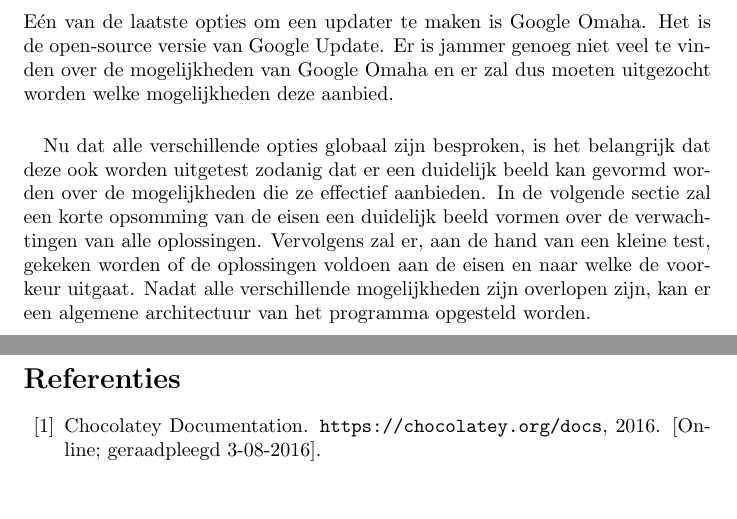
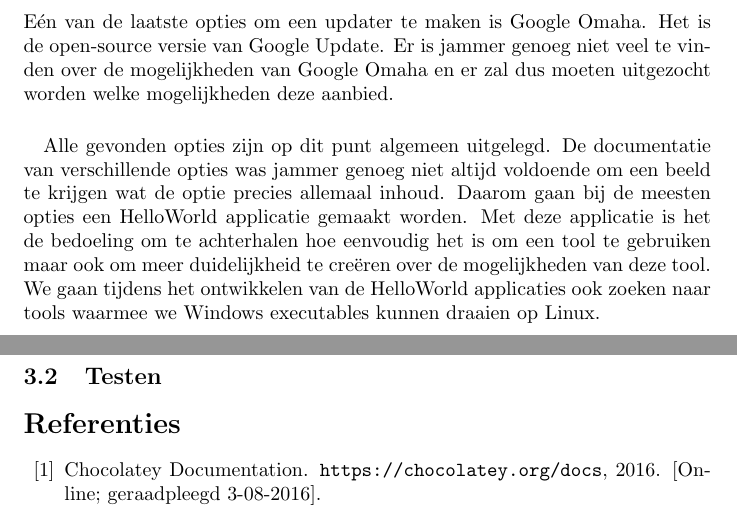
Before and after one commit to PieterJanRobrecht/masterproef2016, a LaTeX document (tex/stage.tex): two parts of pages 6 and 7 of 7, joined at a grey line, cut so that both start at the same text, the shorter picture padded with empty space. Compiled offline with pdfLaTeX.

Commit message:
paragraaf

```diff
--- a/tex/stage.tex
+++ b/tex/stage.tex
@@ -174,10 +174,14 @@ Het is de open-source versie van Google Update.
 Er is jammer genoeg niet veel te vinden over de mogelijkheden van Google Omaha en er zal dus moeten uitgezocht worden welke mogelijkheden deze aanbied.
 
 \paragraph{}
-Nu dat alle verschillende opties globaal zijn besproken, is het belangrijk dat deze ook worden uitgetest zodanig dat er een duidelijk beeld kan gevormd worden over de mogelijkheden die ze effectief aanbieden.
-In de volgende sectie zal een korte opsomming van de eisen een duidelijk beeld vormen over de verwachtingen van alle oplossingen.
-Vervolgens zal er, aan de hand van een kleine test, gekeken worden of de oplossingen voldoen aan de eisen en naar welke de voorkeur uitgaat.
-Nadat alle verschillende mogelijkheden zijn overlopen zijn, kan er een algemene architectuur van het programma opgesteld worden.
+Alle gevonden opties zijn op dit punt algemeen uitgelegd.
+De documentatie van verschillende opties was jammer genoeg niet altijd voldoende om een beeld te krijgen wat de optie precies allemaal inhoud.
+Daarom gaan bij de meesten opties een HelloWorld applicatie gemaakt worden.
+Met deze applicatie is het de bedoeling om te achterhalen hoe eenvoudig het is om een tool te gebruiken maar ook om meer duidelijkheid te cre\"eren over de mogelijkheden van deze tool.
+We gaan tijdens het ontwikkelen van de HelloWorld applicaties ook zoeken naar tools waarmee we Windows executables kunnen draaien op Linux.
+
+\subsection{Testen}
+
 
 %\subsection{Testen}
 %Zoals we in sectie~\vref{section:analyse} hebben besproken, zitten we met verschillende eisen waaraan de uiteindelijke oplossing moet voldoen.
```
Also changed, not shown: tex/stage.pdf.
